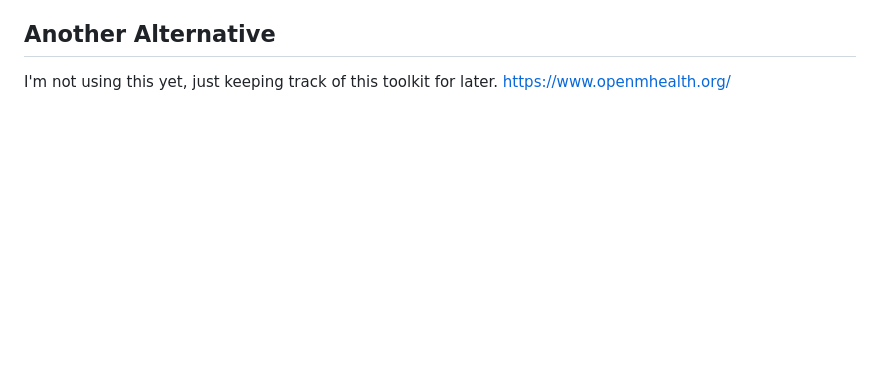
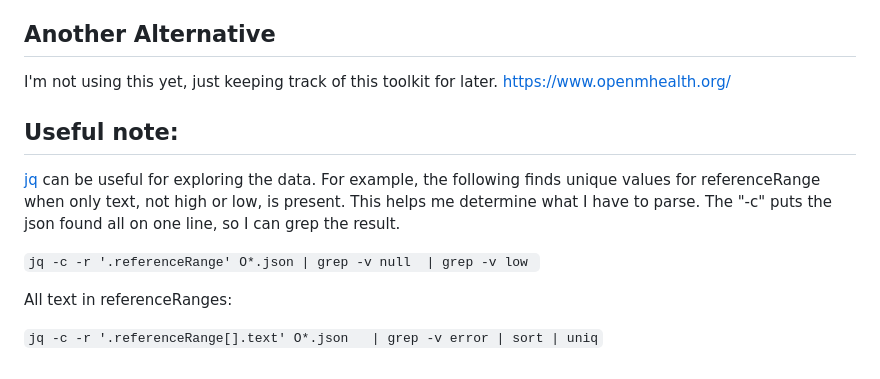
Before and after one commit to HealthRecords/health-record-visualizer, a Markdown page: README.md, the part around the change. GitHub-like rendering; blank space fills up the shorter version.

````diff
--- a/README.md
+++ b/README.md
@@ -84,3 +84,15 @@ If you want a more polished or supported alternative, you might want to look at
 
 ## Another Alternative
 I'm not using this yet, just keeping track of this toolkit for later. https://www.openmhealth.org/
+
+## Useful note:
+[jq](https://jqlang.github.io/jq/) can be useful for exploring the data. For example, the following finds
+unique values for referenceRange when only text, not high or low, is present.
+This helps me determine what I have to parse. The "-c" puts the json found all
+on one line, so I can grep the result.
+
+```jq -c -r '.referenceRange' O*.json | grep -v null  | grep -v low ```
+
+All text in referenceRanges:
+
+```jq -c -r '.referenceRange[].text' O*.json   | grep -v error | sort | uniq```
````
